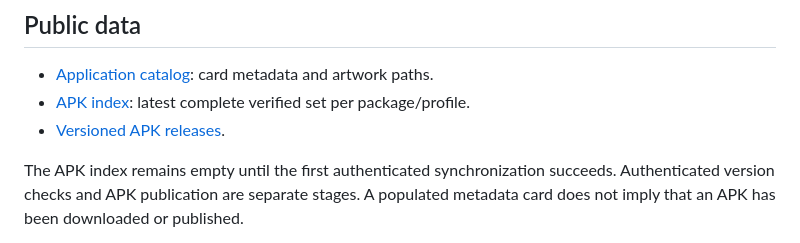
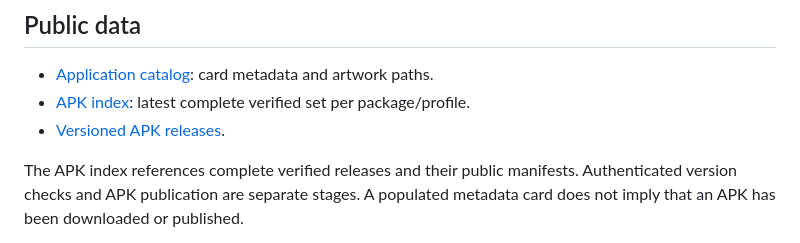
Before and after one commit to wyrtensi/wystore-library, a Markdown page: docs/operations.md, the part around the change. GitHub-like rendering.

```diff
--- a/docs/operations.md
+++ b/docs/operations.md
@@ -24,7 +24,7 @@ Artwork and metadata remain attributed to the respective app publishers.
 - [APK index](../library/index.json): latest complete verified set per package/profile.
 - [Versioned APK releases](https://github.com/wyrtensi/wystore-library/releases).
 
-The APK index remains empty until the first authenticated synchronization succeeds.
+The APK index references complete verified releases and their public manifests.
 Authenticated version checks and APK publication are separate stages. A populated
 metadata card does not imply that an APK has been downloaded or published.
 
```
Also changed, not shown: README.md (+8 -10 lines), docs/implementation-plan.md (+13 -7 lines), assets/library-banner.png.
